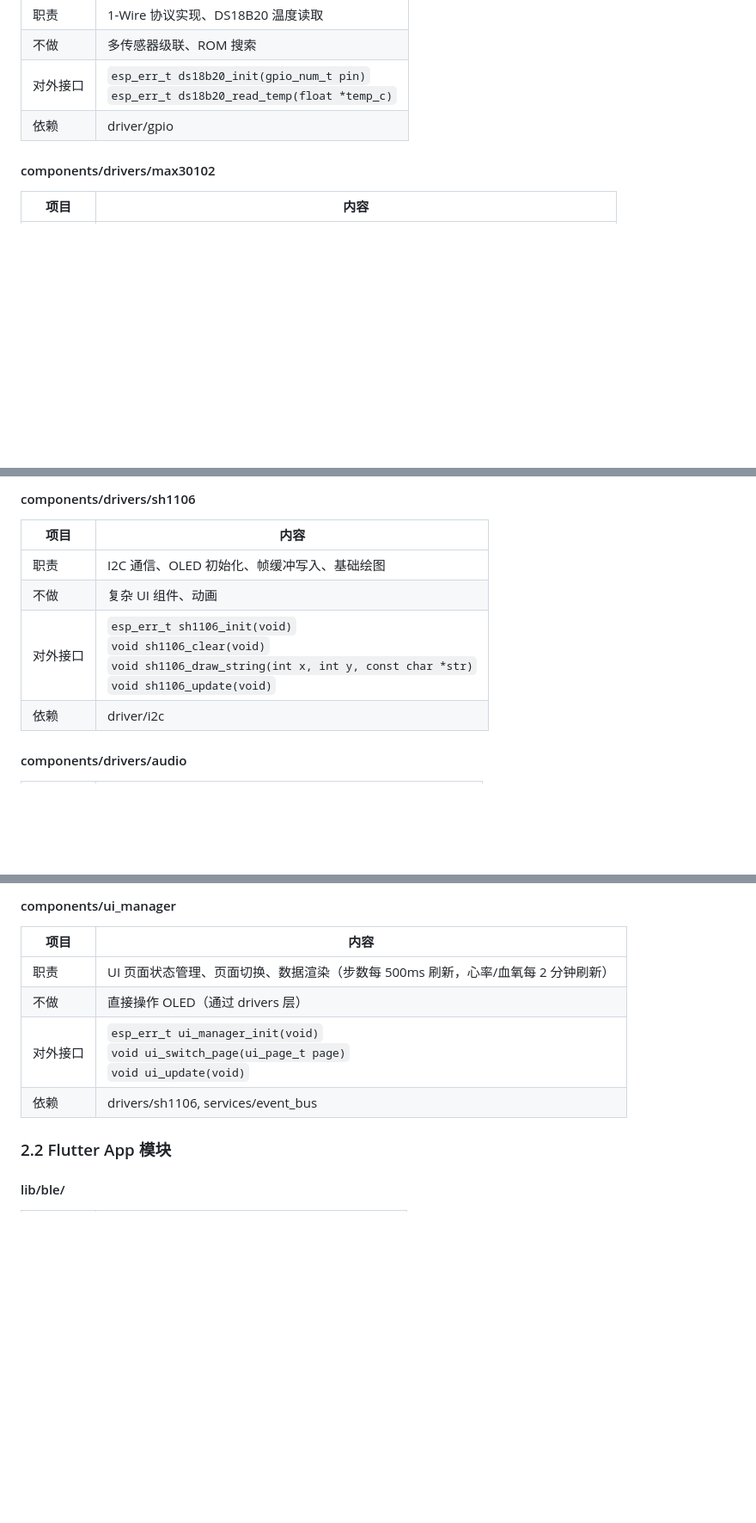
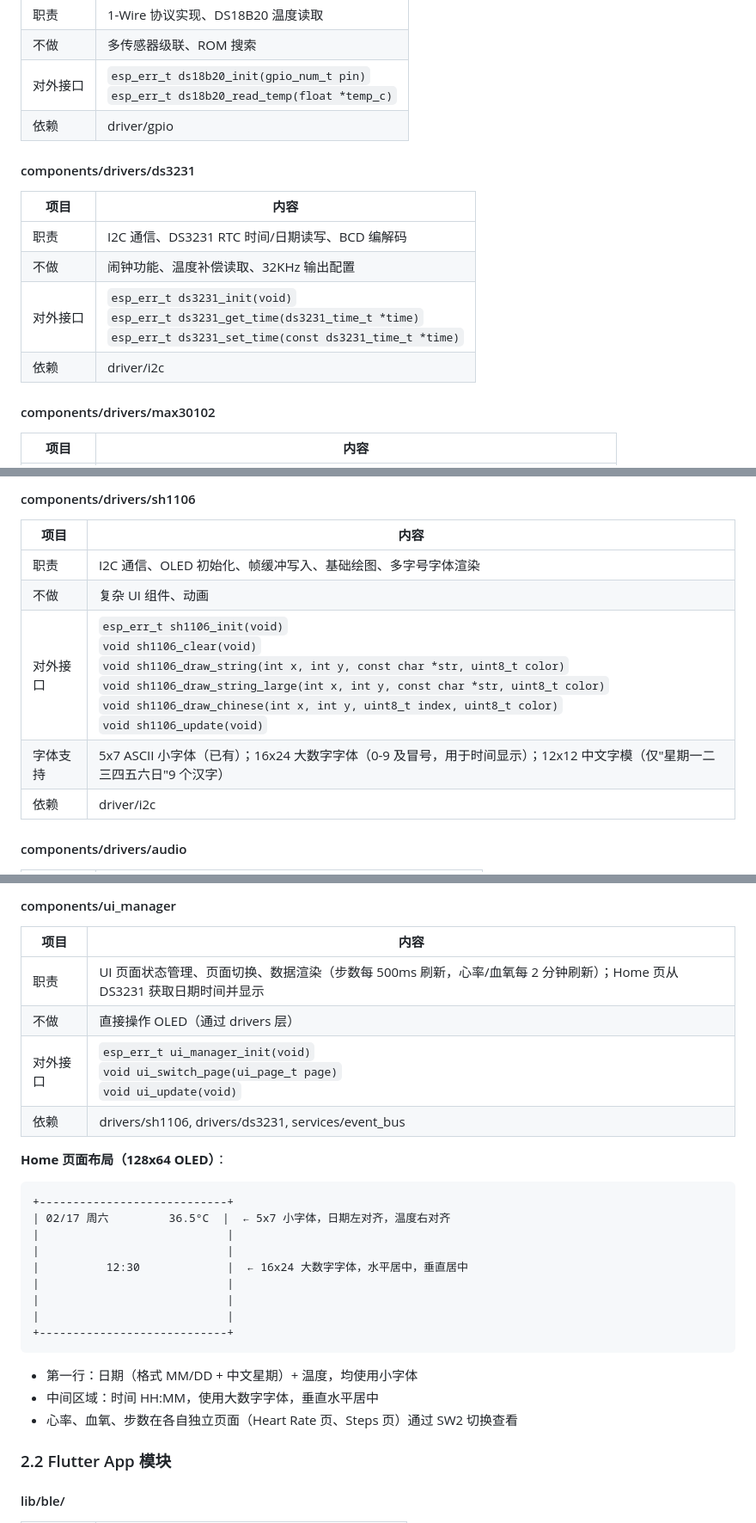
Before and after one commit to larythks/ESP32S3_Wristband_v3.0, a Markdown page: development_plan.md, 3 parts joined by grey strips. Shown at 86% size. GitHub-like rendering; blank space fills up the shorter version.

````diff
--- a/development_plan.md
+++ b/development_plan.md
@@ -65,6 +65,14 @@
 | 对外接口 | `esp_err_t ds18b20_init(gpio_num_t pin)`<br>`esp_err_t ds18b20_read_temp(float *temp_c)` |
 | 依赖 | driver/gpio |
 
+#### components/drivers/ds3231
+| 项目 | 内容 |
+|-----|------|
+| 职责 | I2C 通信、DS3231 RTC 时间/日期读写、BCD 编解码 |
+| 不做 | 闹钟功能、温度补偿读取、32KHz 输出配置 |
+| 对外接口 | `esp_err_t ds3231_init(void)`<br>`esp_err_t ds3231_get_time(ds3231_time_t *time)`<br>`esp_err_t ds3231_set_time(const ds3231_time_t *time)` |
+| 依赖 | driver/i2c |
+
 #### components/drivers/max30102
 | 项目 | 内容 |
 |-----|------|
@@ -84,9 +92,10 @@
 #### components/drivers/sh1106
 | 项目 | 内容 |
 |-----|------|
-| 职责 | I2C 通信、OLED 初始化、帧缓冲写入、基础绘图 |
+| 职责 | I2C 通信、OLED 初始化、帧缓冲写入、基础绘图、多字号字体渲染 |
 | 不做 | 复杂 UI 组件、动画 |
-| 对外接口 | `esp_err_t sh1106_init(void)`<br>`void sh1106_clear(void)`<br>`void sh1106_draw_string(int x, int y, const char *str)`<br>`void sh1106_update(void)` |
+| 对外接口 | `esp_err_t sh1106_init(void)`<br>`void sh1106_clear(void)`<br>`void sh1106_draw_string(int x, int y, const char *str, uint8_t color)`<br>`void sh1106_draw_string_large(int x, int y, const char *str, uint8_t color)`<br>`void sh1106_draw_chinese(int x, int y, uint8_t index, uint8_t color)`<br>`void sh1106_update(void)` |
+| 字体支持 | 5x7 ASCII 小字体（已有）；16x24 大数字字体（0-9 及冒号，用于时间显示）；12x12 中文字模（仅"星期一二三四五六日"9 个汉字） |
 | 依赖 | driver/i2c |
 
 #### components/drivers/audio
@@ -180,10 +189,26 @@
 #### components/ui_manager
 | 项目 | 内容 |
 |-----|------|
-| 职责 | UI 页面状态管理、页面切换、数据渲染（步数每 500ms 刷新，心率/血氧每 2 分钟刷新） |
+| 职责 | UI 页面状态管理、页面切换、数据渲染（步数每 500ms 刷新，心率/血氧每 2 分钟刷新）；Home 页从 DS3231 获取日期时间并显示 |
 | 不做 | 直接操作 OLED（通过 drivers 层） |
 | 对外接口 | `esp_err_t ui_manager_init(void)`<br>`void ui_switch_page(ui_page_t page)`<br>`void ui_update(void)` |
-| 依赖 | drivers/sh1106, services/event_bus |
+| 依赖 | drivers/sh1106, drivers/ds3231, services/event_bus |
+
+**Home 页面布局（128x64 OLED）**：
+```
++----------------------------+
+| 02/17 周六         36.5°C  |  ← 5x7 小字体，日期左对齐，温度右对齐
+|                            |
+|                            |
+|          12:30             |  ← 16x24 大数字字体，水平居中，垂直居中
+|                            |
+|                            |
+|                            |
++----------------------------+
+```
+- 第一行：日期（格式 MM/DD + 中文星期）+ 温度，均使用小字体
+- 中间区域：时间 HH:MM，使用大数字字体，垂直水平居中
+- 心率、血氧、步数在各自独立页面（Heart Rate 页、Steps 页）通过 SW2 切换查看
 
 ### 2.2 Flutter App 模块
 
````
Also changed, not shown: other parts of development_plan.md (+64 -4 lines), PROGRESS.md (+24 -0 lines).
